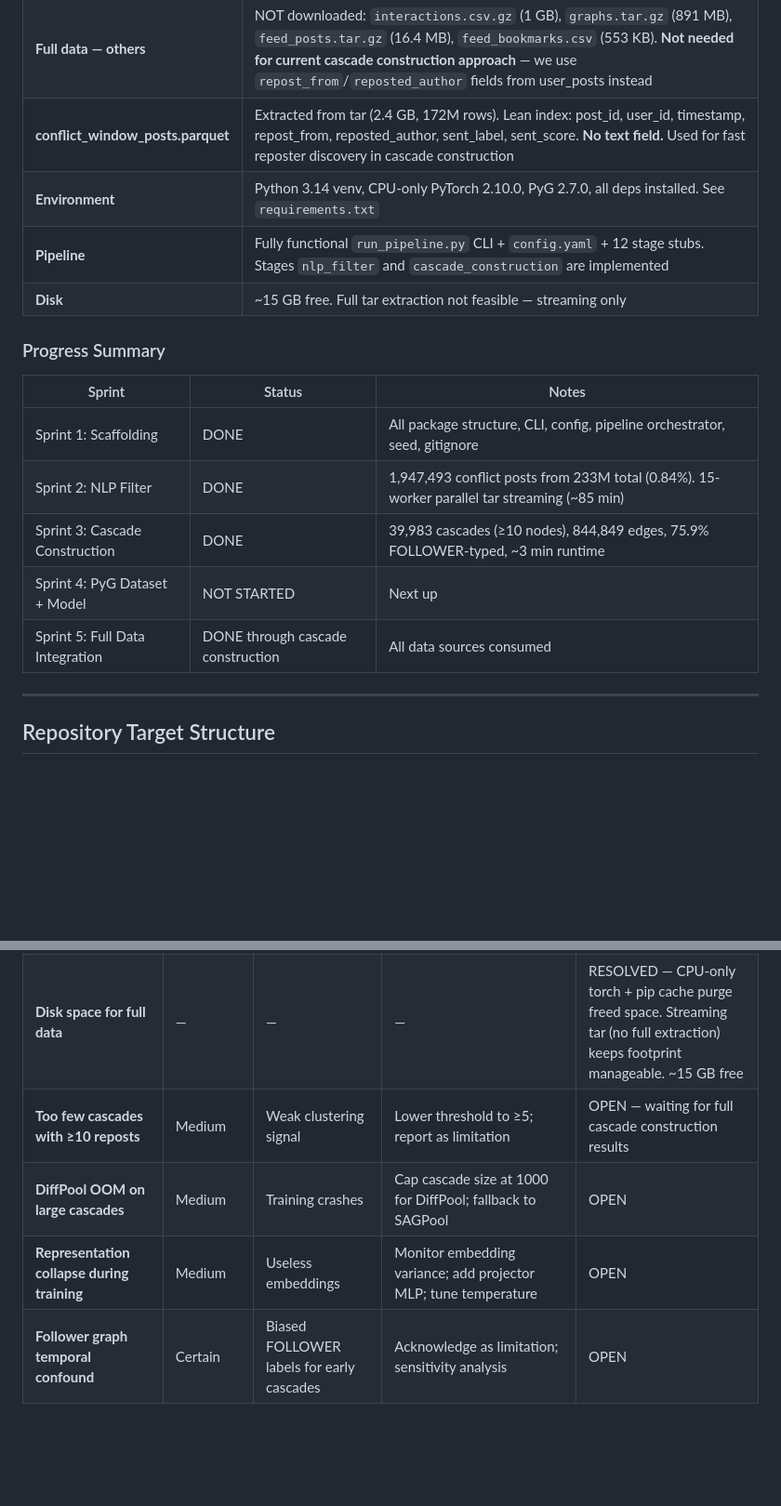
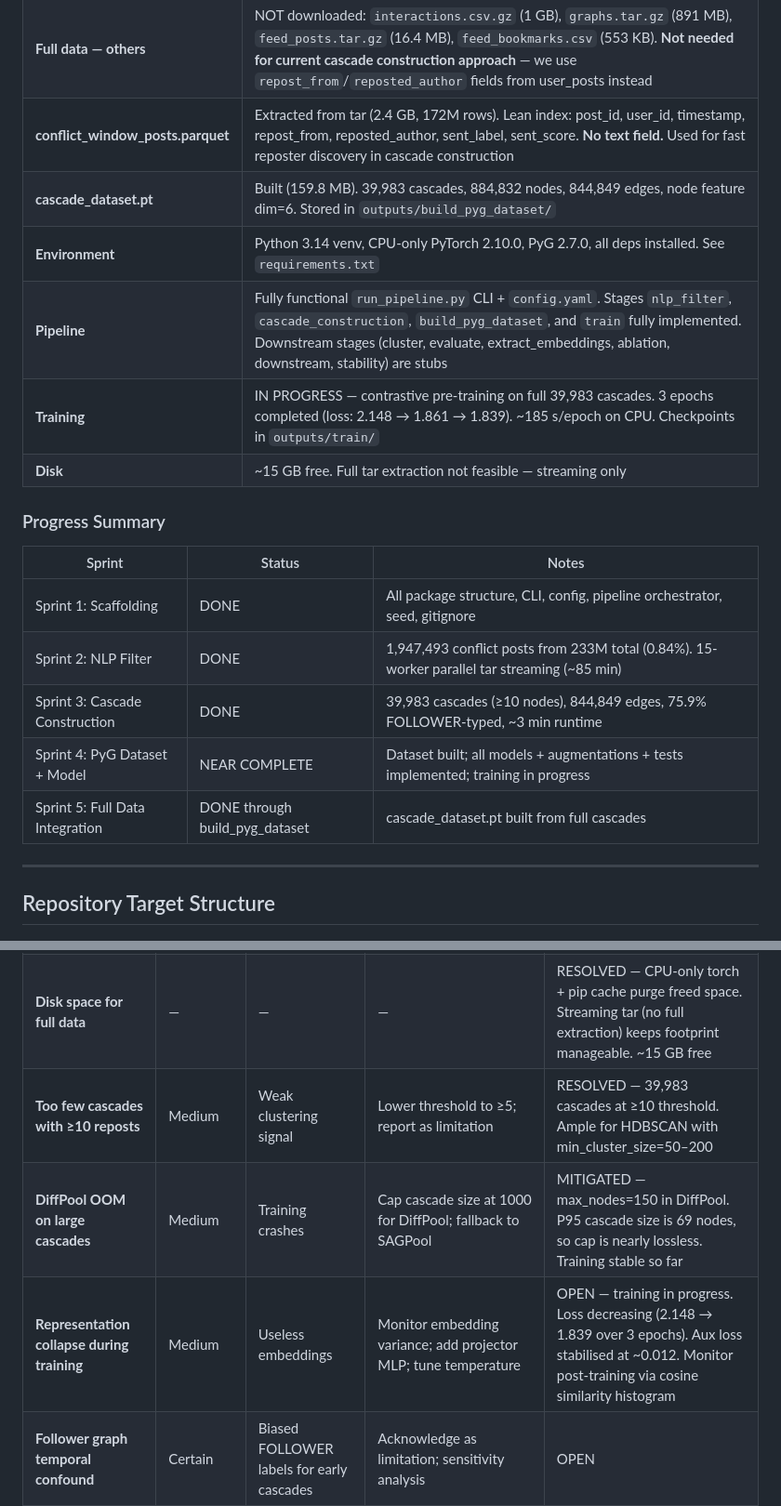
Before and after one commit to whackle/OnlineCommunicationBEP, a Markdown page: Docs/IMPLEMENTATION_PLAN.md, 2 parts joined by grey strips. Shown at 93% size. GitHub-like rendering; blank space fills up the shorter version.

```diff
--- a/Docs/IMPLEMENTATION_PLAN.md
+++ b/Docs/IMPLEMENTATION_PLAN.md
@@ -9,8 +9,10 @@
 | **Full data — followers.csv.gz** | Downloaded (469 MB, ~144M edges). In `Data/followers.csv.gz` |
 | **Full data — others** | NOT downloaded: `interactions.csv.gz` (1 GB), `graphs.tar.gz` (891 MB), `feed_posts.tar.gz` (16.4 MB), `feed_bookmarks.csv` (553 KB). **Not needed for current cascade construction approach** — we use `repost_from`/`reposted_author` fields from user_posts instead |
 | **conflict_window_posts.parquet** | Extracted from tar (2.4 GB, 172M rows). Lean index: post_id, user_id, timestamp, repost_from, reposted_author, sent_label, sent_score. **No text field.** Used for fast reposter discovery in cascade construction |
+| **cascade_dataset.pt** | Built (159.8 MB). 39,983 cascades, 884,832 nodes, 844,849 edges, node feature dim=6. Stored in `outputs/build_pyg_dataset/` |
 | **Environment** | Python 3.14 venv, CPU-only PyTorch 2.10.0, PyG 2.7.0, all deps installed. See `requirements.txt` |
-| **Pipeline** | Fully functional `run_pipeline.py` CLI + `config.yaml` + 12 stage stubs. Stages `nlp_filter` and `cascade_construction` are implemented |
+| **Pipeline** | Fully functional `run_pipeline.py` CLI + `config.yaml`. Stages `nlp_filter`, `cascade_construction`, `build_pyg_dataset`, and `train` fully implemented. Downstream stages (cluster, evaluate, extract_embeddings, ablation, downstream, stability) are stubs |
+| **Training** | IN PROGRESS — contrastive pre-training on full 39,983 cascades. 3 epochs completed (loss: 2.148 → 1.861 → 1.839). ~185 s/epoch on CPU. Checkpoints in `outputs/train/` |
 | **Disk** | ~15 GB free. Full tar extraction not feasible — streaming only |
 
 ### Progress Summary
@@ -20,8 +22,8 @@
 | Sprint 1: Scaffolding | DONE | All package structure, CLI, config, pipeline orchestrator, seed, gitignore |
 | Sprint 2: NLP Filter | DONE | 1,947,493 conflict posts from 233M total (0.84%). 15-worker parallel tar streaming (~85 min) |
 | Sprint 3: Cascade Construction | DONE | 39,983 cascades (≥10 nodes), 844,849 edges, 75.9% FOLLOWER-typed, ~3 min runtime |
-| Sprint 4: PyG Dataset + Model | NOT STARTED | Next up |
-| Sprint 5: Full Data Integration | DONE through cascade construction | All data sources consumed |
+| Sprint 4: PyG Dataset + Model | NEAR COMPLETE | Dataset built; all models + augmentations + tests implemented; training in progress |
+| Sprint 5: Full Data Integration | DONE through build_pyg_dataset | cascade_dataset.pt built from full cascades |
 
 ---
 
@@ -748,9 +772,9 @@ Since only the 100 sample `user_posts` JSONL files are available, here is the pr
 |------|-----------|--------|------------|--------|
 | **Python 3.14 incompatible with PyTorch/PyG** | High | Blocks all ML code | Create 3.11/3.12 venv as first step | RESOLVED — Python 3.14 works with CPU torch 2.10.0 + PyG 2.7.0 from wheel server |
 | **Disk space for full data** | — | — | — | RESOLVED — CPU-only torch + pip cache purge freed space. Streaming tar (no full extraction) keeps footprint manageable. ~15 GB free |
-| **Too few cascades with ≥10 reposts** | Medium | Weak clustering signal | Lower threshold to ≥5; report as limitation | OPEN — waiting for full cascade construction results |
-| **DiffPool OOM on large cascades** | Medium | Training crashes | Cap cascade size at 1000 for DiffPool; fallback to SAGPool | OPEN |
-| **Representation collapse during training** | Medium | Useless embeddings | Monitor embedding variance; add projector MLP; tune temperature | OPEN |
+| **Too few cascades with ≥10 reposts** | Medium | Weak clustering signal | Lower threshold to ≥5; report as limitation | RESOLVED — 39,983 cascades at ≥10 threshold. Ample for HDBSCAN with min_cluster_size=50–200 |
+| **DiffPool OOM on large cascades** | Medium | Training crashes | Cap cascade size at 1000 for DiffPool; fallback to SAGPool | MITIGATED — max_nodes=150 in DiffPool. P95 cascade size is 69 nodes, so cap is nearly lossless. Training stable so far |
+| **Representation collapse during training** | Medium | Useless embeddings | Monitor embedding variance; add projector MLP; tune temperature | OPEN — training in progress. Loss decreasing (2.148 → 1.839 over 3 epochs). Aux loss stabilised at ~0.012. Monitor post-training via cosine similarity histogram |
 | **Follower graph temporal confound** | Certain | Biased FOLLOWER labels for early cascades | Acknowledge as limitation; sensitivity analysis | OPEN |
 | **High HDBSCAN noise fraction** | Medium | Weak archetype discovery | Try multiple `min_cluster_size` values; consider UMAP pre-reduction | OPEN |
 | **Cascade reconstruction heuristic too lossy** | Medium | Inaccurate cascade trees | Validate via known properties (e.g., branching factor distributions from literature) | OPEN |
```
Also changed, not shown: other parts of Docs/IMPLEMENTATION_PLAN.md (+44 -17 lines).
